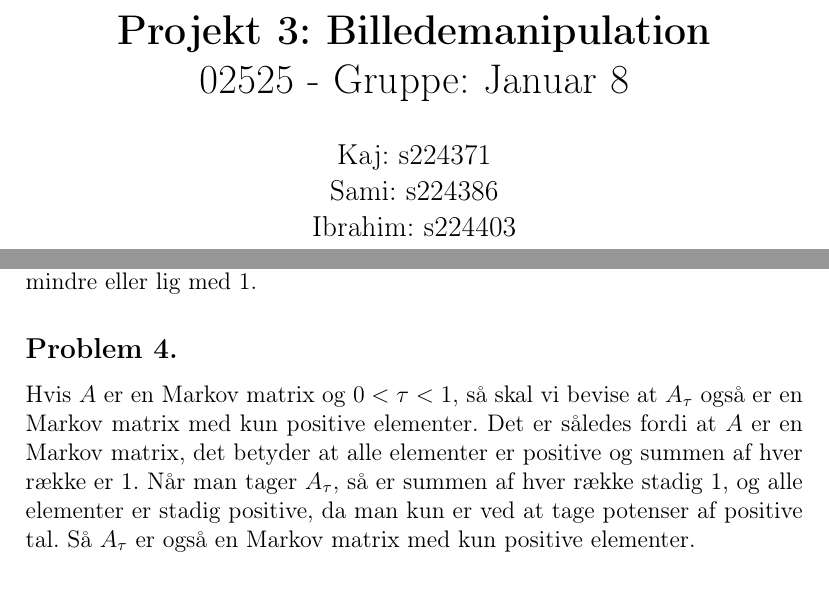
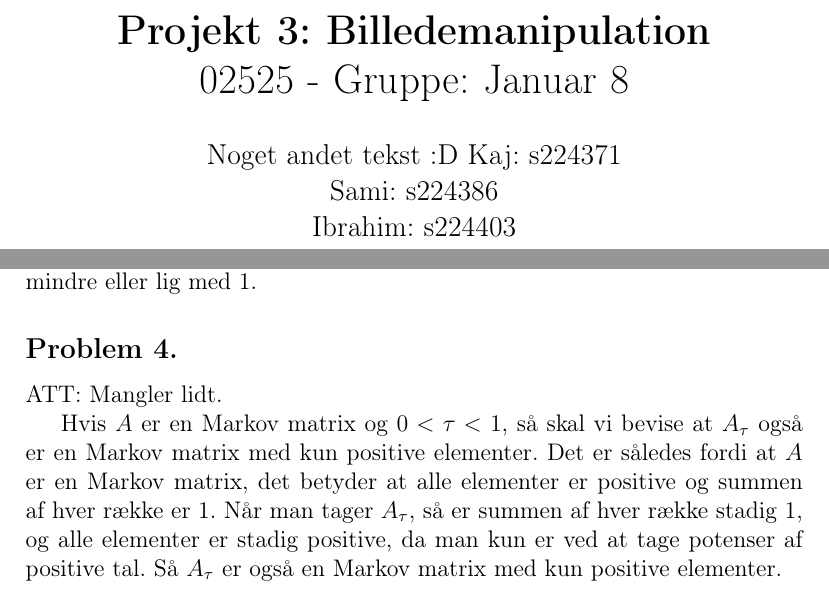
Before and after one commit to Kaizerkaj/Projekt-4-MAT-TEK, a LaTeX document (main.tex, which reads Problem.tex): two parts of pages 1 and 5 of 8, joined at a grey line, cut so that both start at the same text. Compiled offline with pdfLaTeX.

Commit message:
Overleaf...

```diff
--- a/Problem.tex
+++ b/Problem.tex
@@ -27,6 +27,8 @@ Dette skyldes, at kan hæve en matrix til en potens $m$ simpelthen betyder at mu
 Sætning 3.2 siger, at hvis $A \in R^{nxn}$ er en Markov matrix, så er den spektral radius (det største egenværdi i modulus) lig med 1. For at bevise dette, antager vi at der er en egenværdi $\lambda$ med en egenvektor $v$, så $A^kv = \lambda^kv$, hvor k er et positiv heltal. Men da $A^k$ er en Markov matrix, så er summen af hver række = 1, hvilket kan ikke matche med $\lambda^kv$, hvis $|\lambda| > 1$, da $|\lambda^k|$ vokser større som k øges, så det er en modsætning. Så spektral radius kan kun være mindre eller lig med 1.
 
 \subsection*{Problem 4.}
+ATT: Mangler lidt.
+
 
 Hvis $A$ er en Markov matrix og $0 < \tau < 1$, så skal vi bevise at $A_{\tau}$ også er en Markov matrix med kun positive elementer. Det er således fordi at $A$ er en Markov matrix, det betyder at alle elementer er positive og summen af hver række er 1. Når man tager $A_{\tau}$, så er summen af hver række stadig 1, og alle elementer er stadig positive, da man kun er ved at tage potenser af positive tal. Så $A_{\tau}$ er også en Markov matrix med kun positive elementer.
 
--- a/main.tex
+++ b/main.tex
@@ -10,7 +10,7 @@
 
 \title{\textbf{Projekt 3: Billedemanipulation}\\
 02525 - Gruppe: Januar 8}
-\author{Kaj: s224371\\ Sami: s224386\\ Ibrahim: s224403\\ August: s224367}
+\author{Noget andet tekst :D Kaj: s224371\\ Sami: s224386\\ Ibrahim: s224403\\ August: s224367}
 \date{ \textbf{\today} }
 
 \begin{document}
```
